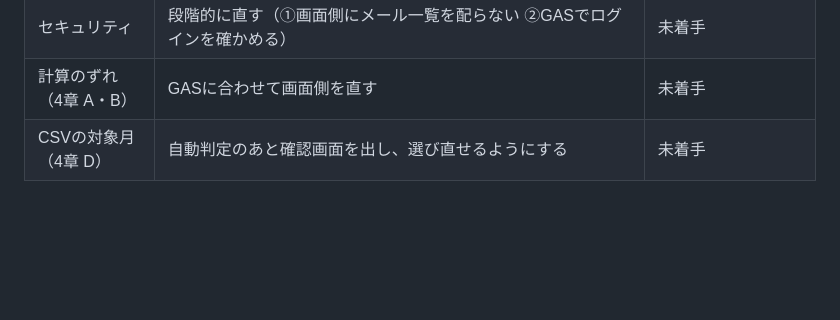
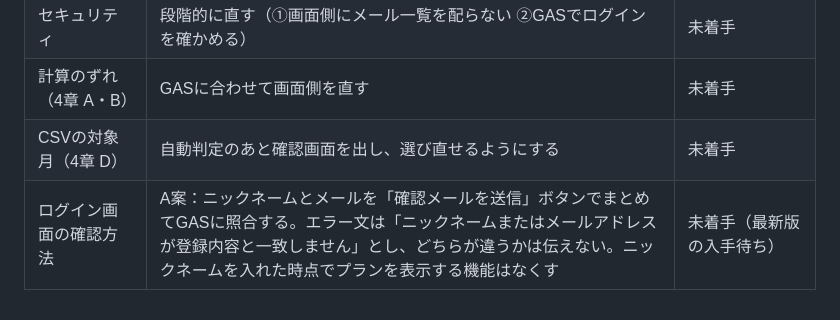
Before and after one commit to reasonholdings/iito-voting, a Markdown page: docs/handoff.md, the part around the change. Drawn GitHub-style; blank space fills up the shorter version.

Commit message:
Record login check decision (option A)
Co-Authored-By: Claude Opus 5.5 <noreply@anthropic.com>
Claude-Session: https://claude.ai/code/session_019xpWVByg3D3j4qd11sAAAt

```diff
--- a/docs/handoff.md
+++ b/docs/handoff.md
@@ -146,3 +146,4 @@
 | セキュリティ | 段階的に直す（①画面側にメール一覧を配らない ②GASでログインを確かめる） | 未着手 |
 | 計算のずれ（4章 A・B） | GASに合わせて画面側を直す | 未着手 |
 | CSVの対象月（4章 D） | 自動判定のあと確認画面を出し、選び直せるようにする | 未着手 |
+| ログイン画面の確認方法 | A案：ニックネームとメールを「確認メールを送信」ボタンでまとめてGASに照合する。エラー文は「ニックネームまたはメールアドレスが登録内容と一致しません」とし、どちらが違うかは伝えない。ニックネームを入れた時点でプランを表示する機能はなくす | 未着手（最新版の入手待ち） |
```
